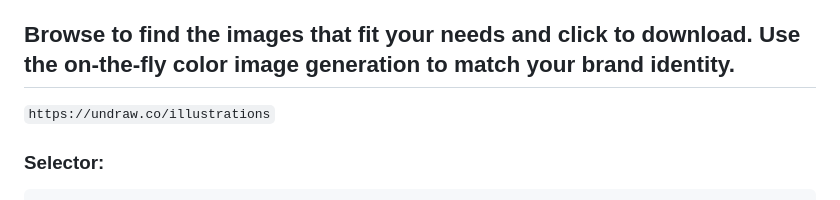
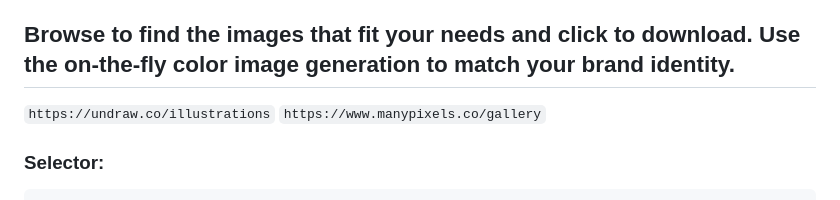
Before and after one commit to saroj8455/CSS-Cheatsheet, a Markdown page: README.md, the part around the change. GitHub-like rendering.

Commit message:
opensource illustrations

```diff
--- a/README.md
+++ b/README.md
@@ -3,7 +3,9 @@
 A complete CSS cheat sheet for developers.
 
 ## Browse to find the images that fit your needs and click to download. Use the on-the-fly color image generation to match your brand identity.
+
 `https://undraw.co/illustrations`
+`https://www.manypixels.co/gallery`
 
 ### Selector:
 
```
